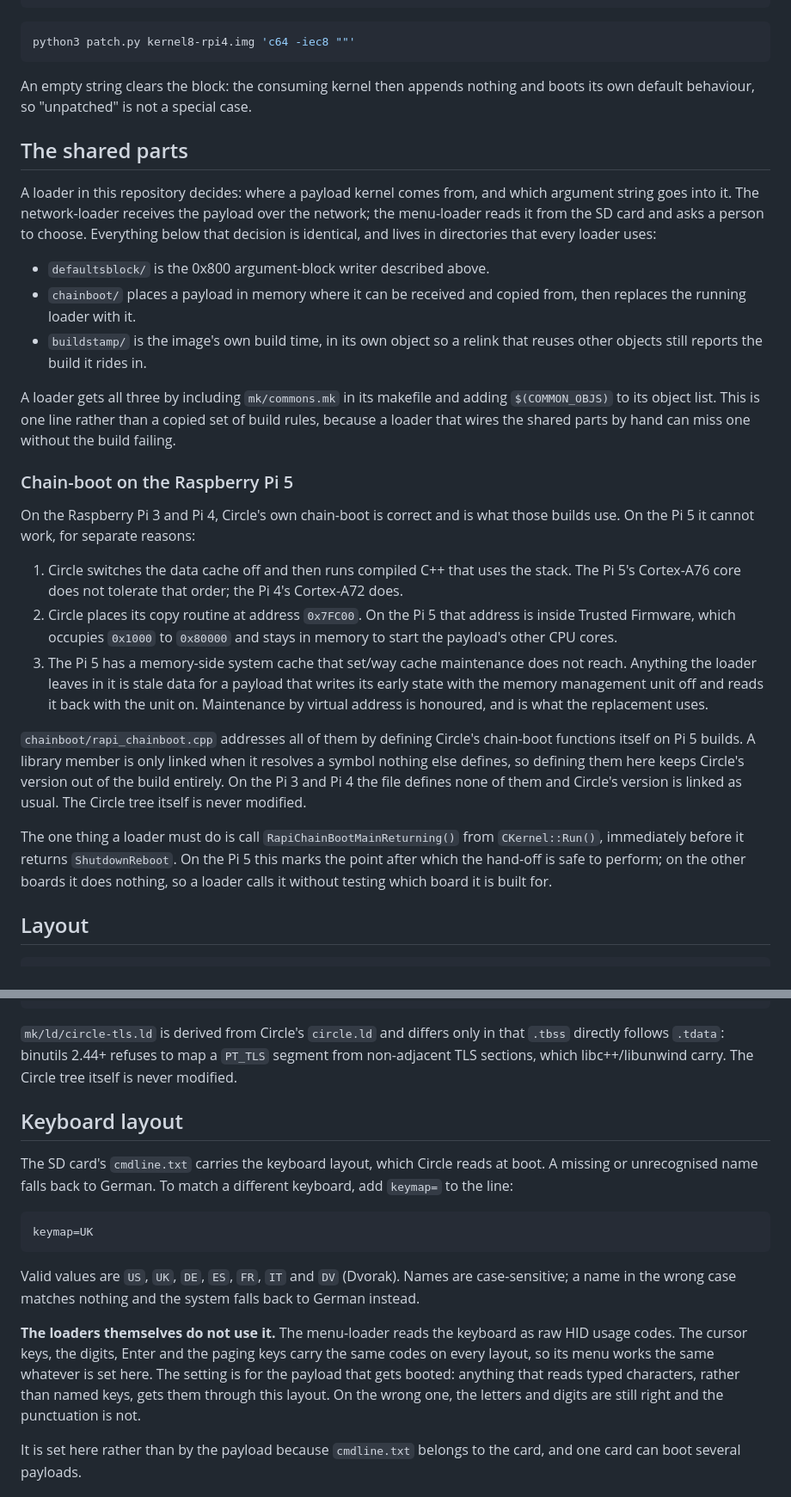
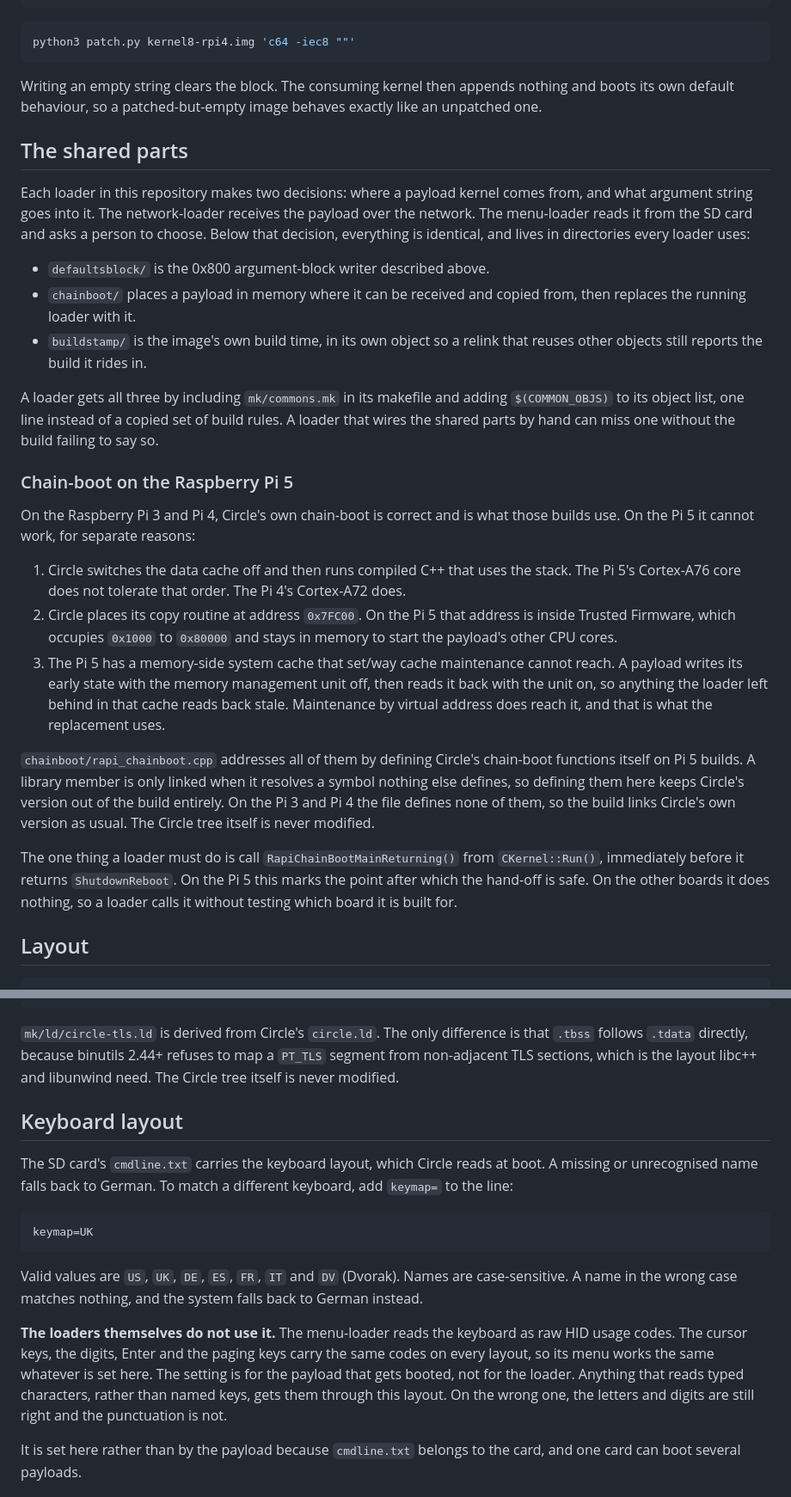
Before and after one commit to Xalior/rapi-bootloader, a Markdown page: README.md, 2 parts joined by grey strips. Shown at 86% size. Drawn GitHub-style.

````diff
--- a/README.md
+++ b/README.md
@@ -134,16 +136,17 @@ if __name__ == "__main__":
 python3 patch.py kernel8-rpi4.img 'c64 -iec8 ""'
 ```
 
-An empty string clears the block: the consuming kernel then appends nothing and
-boots its own default behaviour, so "unpatched" is not a special case.
+Writing an empty string clears the block. The consuming kernel then appends
+nothing and boots its own default behaviour, so a patched-but-empty image
+behaves exactly like an unpatched one.
 
 ## The shared parts
 
-A loader in this repository decides: where a payload kernel comes
-from, and which argument string goes into it. The network-loader receives the
-payload over the network; the menu-loader reads it from the SD card and asks a
-person to choose. Everything below that decision is identical, and lives in
-directories that every loader uses:
+Each loader in this repository makes two decisions: where a payload kernel
+comes from, and what argument string goes into it. The network-loader
+receives the payload over the network. The menu-loader reads it from the SD
+card and asks a person to choose. Below that decision, everything is
+identical, and lives in directories every loader uses:
 
 - `defaultsblock/` is the 0x800 argument-block writer described above.
 - `chainboot/` places a payload in memory where it can be received and
@@ -152,9 +155,9 @@ directories that every loader uses:
   relink that reuses other objects still reports the build it rides in.
 
 A loader gets all three by including `mk/commons.mk` in its makefile and
-adding `$(COMMON_OBJS)` to its object list. This is one line rather than a
-copied set of build rules, because a loader that wires the shared parts by
-hand can miss one without the build failing.
+adding `$(COMMON_OBJS)` to its object list, one line instead of a copied set
+of build rules. A loader that wires the shared parts by hand can miss one
+without the build failing to say so.
 
 ### Chain-boot on the Raspberry Pi 5
 
@@ -163,29 +166,29 @@ what those builds use. On the Pi 5 it cannot work, for separate
 reasons:
 
 1. Circle switches the data cache off and then runs compiled C++ that uses
-   the stack. The Pi 5's Cortex-A76 core does not tolerate that order; the
+   the stack. The Pi 5's Cortex-A76 core does not tolerate that order. The
    Pi 4's Cortex-A72 does.
 2. Circle places its copy routine at address `0x7FC00`. On the Pi 5 that
    address is inside Trusted Firmware, which occupies `0x1000` to `0x80000`
    and stays in memory to start the payload's other CPU cores.
 3. The Pi 5 has a memory-side system cache that set/way cache maintenance
-   does not reach. Anything the loader leaves in it is stale data for a
-   payload that writes its early state with the memory management unit off
-   and reads it back with the unit on. Maintenance by virtual address is
-   honoured, and is what the replacement uses.
+   cannot reach. A payload writes its early state with the memory
+   management unit off, then reads it back with the unit on, so anything
+   the loader left behind in that cache reads back stale. Maintenance by
+   virtual address does reach it, and that is what the replacement uses.
 
 `chainboot/rapi_chainboot.cpp` addresses all of them by defining Circle's
 chain-boot functions itself on Pi 5 builds. A library member is only linked
 when it resolves a symbol nothing else defines, so defining them here keeps
 Circle's version out of the build entirely. On the Pi 3 and Pi 4 the file
-defines none of them and Circle's version is linked as usual. The Circle tree
-itself is never modified.
+defines none of them, so the build links Circle's own version as usual. The
+Circle tree itself is never modified.
 
 The one thing a loader must do is call `RapiChainBootMainReturning()` from
 `CKernel::Run()`, immediately before it returns `ShutdownReboot`. On the
-Pi 5 this marks the point after which the hand-off is safe to perform; on the
-other boards it does nothing, so a loader calls it without testing which
-board it is built for.
+Pi 5 this marks the point after which the hand-off is safe. On the other
+boards it does nothing, so a loader calls it without testing which board it
+is built for.
 
 ## Layout
 
@@ -204,10 +207,11 @@ card/            the multi-board network-loader SD card source (make card)
 dist/            collected per-board loader images (make dist)
 ```
 
-`mk/ld/circle-tls.ld` is derived from Circle's `circle.ld` and differs only
-in that `.tbss` directly follows `.tdata`: binutils 2.44+ refuses to map a
-`PT_TLS` segment from non-adjacent TLS sections, which libc++/libunwind
-carry. The Circle tree itself is never modified.
+`mk/ld/circle-tls.ld` is derived from Circle's `circle.ld`. The only
+difference is that `.tbss` follows `.tdata` directly, because binutils
+2.44+ refuses to map a `PT_TLS` segment from non-adjacent TLS sections,
+which is the layout libc++ and libunwind need. The Circle tree itself is
+never modified.
 
 ## Keyboard layout
 
@@ -218,16 +222,16 @@ different keyboard, add `keymap=` to the line:
     keymap=UK
 
 Valid values are `US`, `UK`, `DE`, `ES`, `FR`, `IT` and `DV` (Dvorak). Names
-are case-sensitive; a name in the wrong case matches nothing and the system
-falls back to German instead.
+are case-sensitive. A name in the wrong case matches nothing, and the
+system falls back to German instead.
 
 **The loaders themselves do not use it.** The menu-loader reads the keyboard
 as raw HID usage codes. The cursor keys, the digits, Enter and the paging
 keys carry the same codes on every layout, so its menu works the same
-whatever is set here. The setting is for the payload that gets booted:
-anything that reads typed characters, rather than named keys, gets them
-through this layout. On the wrong one, the letters and digits are still
-right and the punctuation is not.
+whatever is set here. The setting is for the payload that gets booted, not
+for the loader. Anything that reads typed characters, rather than named
+keys, gets them through this layout. On the wrong one, the letters and
+digits are still right and the punctuation is not.
 
 It is set here rather than by the payload because `cmdline.txt` belongs to
 the card, and one card can boot several payloads.
````
Also changed, not shown: other parts of README.md (+48 -45 lines).
